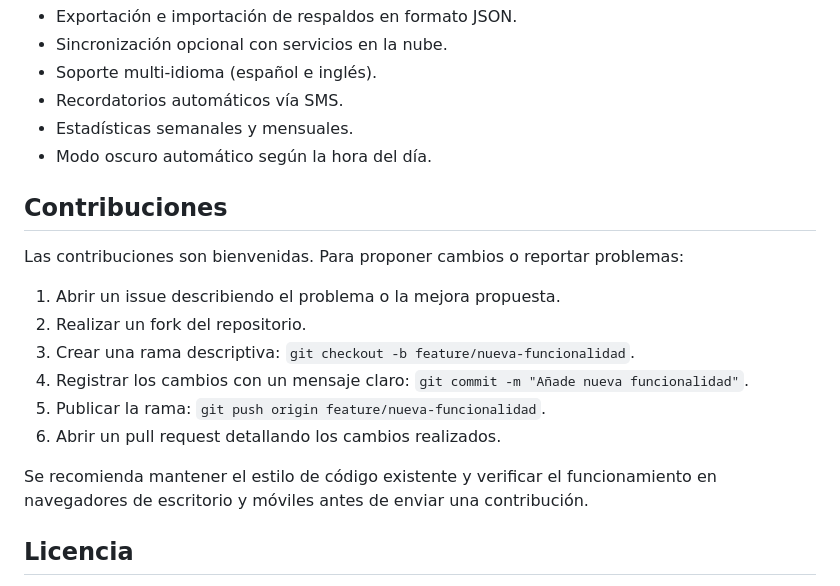
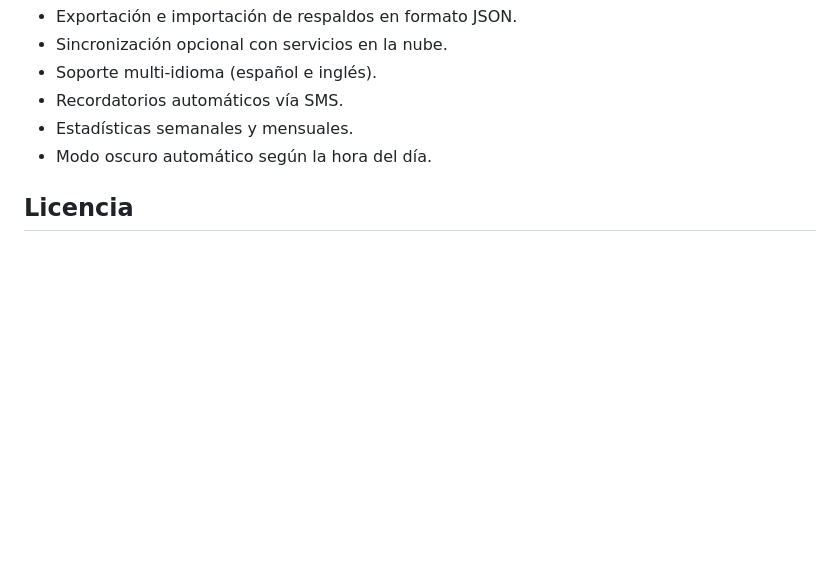
Before and after one commit to miasturs/agenda_facil, a Markdown page: README.md, the part around the change. Drawn GitHub-style; blank space fills up the shorter version.

Commit message:
Remove contribution guidelines section
Removed contribution guidelines from README.

```diff
--- a/README.md
+++ b/README.md
@@ -132,19 +132,6 @@ La información se almacena exclusivamente en el navegador del usuario, bajo las
 - Estadísticas semanales y mensuales.
 - Modo oscuro automático según la hora del día.
 
-## Contribuciones
-
-Las contribuciones son bienvenidas. Para proponer cambios o reportar problemas:
-
-1. Abrir un issue describiendo el problema o la mejora propuesta.
-2. Realizar un fork del repositorio.
-3. Crear una rama descriptiva: `git checkout -b feature/nueva-funcionalidad`.
-4. Registrar los cambios con un mensaje claro: `git commit -m "Añade nueva funcionalidad"`.
-5. Publicar la rama: `git push origin feature/nueva-funcionalidad`.
-6. Abrir un pull request detallando los cambios realizados.
-
-Se recomienda mantener el estilo de código existente y verificar el funcionamiento en navegadores de escritorio y móviles antes de enviar una contribución.
-
 ## Licencia
 
 Este proyecto se distribuye bajo la licencia MIT. Se permite su uso, modificación y distribución, incluso con fines comerciales, siempre que se conserve el aviso de copyright original.
```
